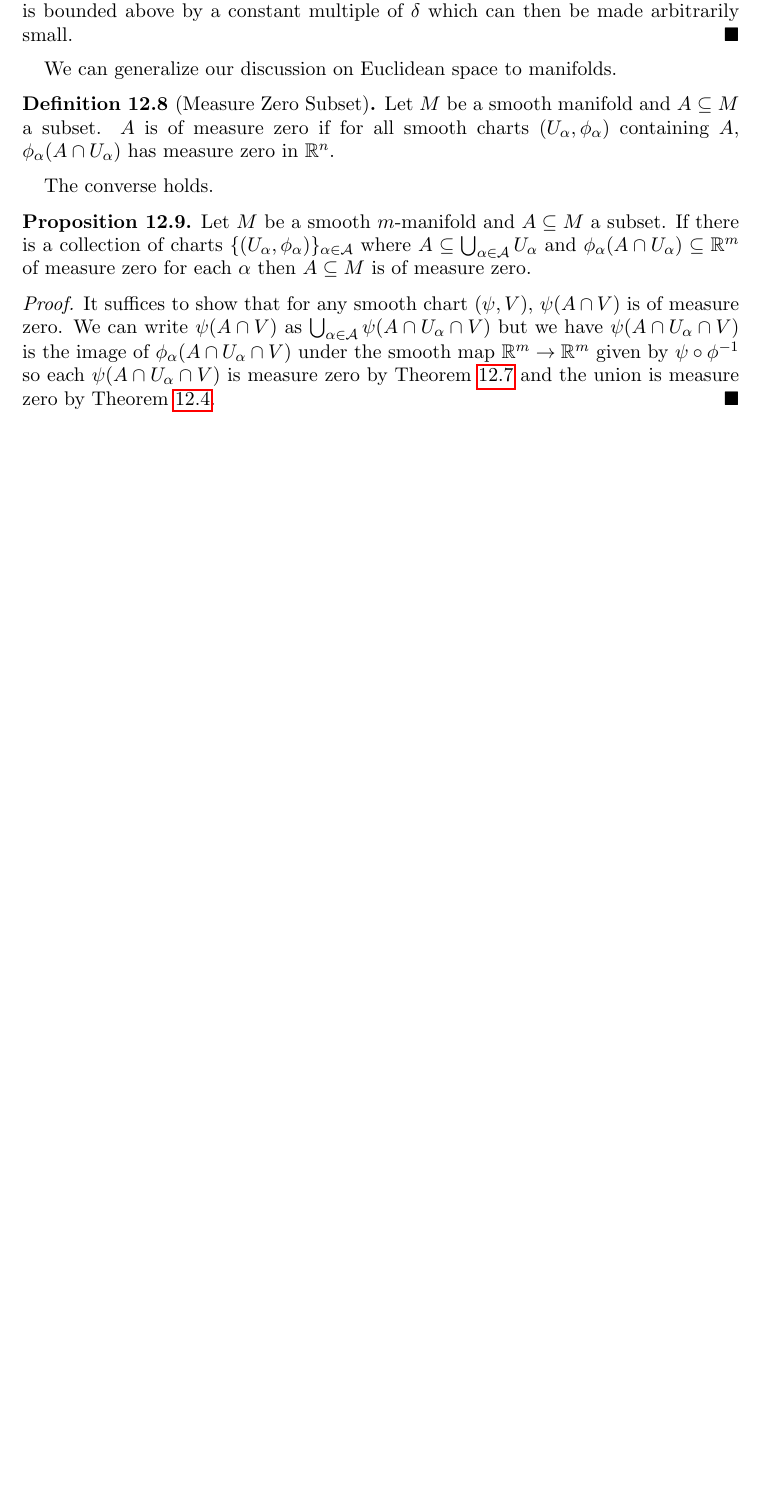
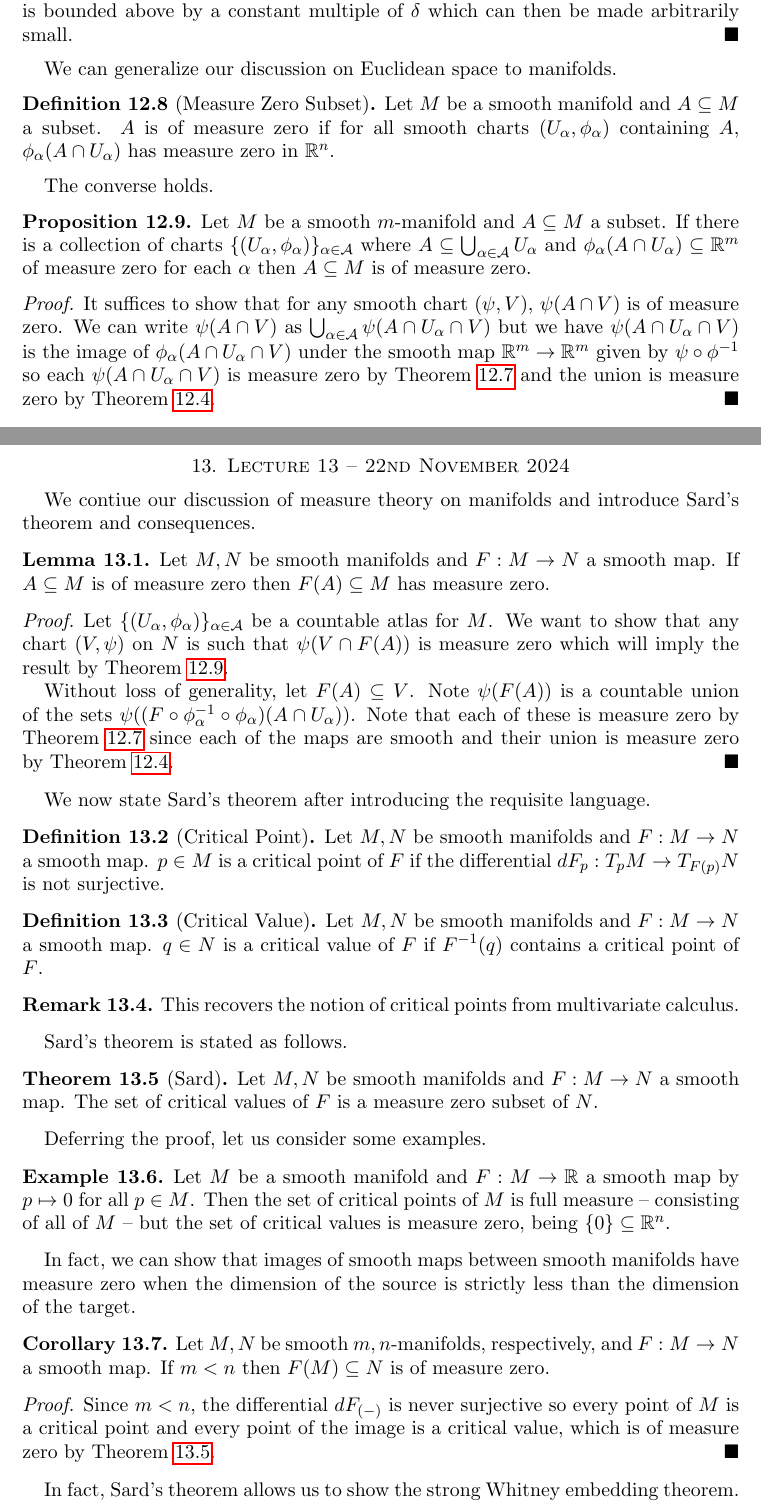
Before and after one commit to wgabrielong/Bonn-Winter-24-25, a LaTeX paper (F4D1-Analysis-and-Geometry-on-Manifolds/Analysis_on_Manifolds_Notes.tex, which reads F4D1-Analysis-and-Geometry-on-Manifolds/Lecture 13.tex): part of page 34 of 35 before the commit and two parts of pages 34 and 35 of 37 after it, the two joined at a grey line, cut so that both start at the same text, the shorter picture padded with empty space. Compiled offline with pdfLaTeX.

Commit message:
Smooth Manifolds lecture 13

```diff
--- /dev/null
+++ b/F4D1-Analysis-and-Geometry-on-Manifolds/Lecture 13.tex
@@ -0,0 +1,39 @@
+\section{Lecture 13 -- 22nd November 2024}\label{sec: lecture 13}
+We contiue our discussion of measure theory on manifolds and introduce Sard's theorem and consequences.
+\begin{lemma}\label{lem: image measure zero}
+    Let $M,N$ be smooth manifolds and $F:M\to N$ a smooth map. If $A\subseteq M$ is of measure zero then $F(A)\subseteq M$ has measure zero.
+\end{lemma}
+\begin{proof}
+    Let $\{(U_{\alpha},\phi_{\alpha})\}_{\alpha\in\Acal}$ be a countable atlas for $M$. We want to show that any chart $(V,\psi)$ on $N$ is such that $\psi(V\cap F(A))$ is measure zero which will imply the result by \Cref{prop: measure zero on each chart implies measure zero}.
+
+    Without loss of generality, let $F(A)\subseteq V$. Note $\psi(F(A))$ is a countable union of the sets $\psi((F\circ\phi_{\alpha}^{-1}\circ\phi_{\alpha})(A\cap U_{\alpha}))$. Note that each of these is measure zero by \Cref{lem: images of measure zero are measure zero} since each of the maps are smooth and their union is measure zero by \Cref{lem: measurable sets}.
+\end{proof}
+We now state Sard's theorem after introducing the requisite language.
+\begin{definition}[Critical Point]\label{def: critical point}
+    Let $M,N$ be smooth manifolds and $F:M\to N$ a smooth map. $p\in M$ is a critical point of $F$ if the differential $dF_{p}:T_{p}M\to T_{F(p)}N$ is not surjective.
+\end{definition}
+\begin{definition}[Critical Value]\label{def: critical value}
+    Let $M,N$ be smooth manifolds and $F:M\to N$ a smooth map. $q\in N$ is a critical value of $F$ if $F^{-1}(q)$ contains a critical point of $F$.
+\end{definition}
+\begin{remark}
+    This recovers the notion of critical points from multivariate calculus.
+\end{remark}
+Sard's theorem is stated as follows.
+\begin{theorem}[Sard]\label{thm: sard}
+    Let $M,N$ be smooth manifolds and $F:M\to N$ a smooth map. The set of critical values of $F$ is a measure zero subset of $N$.
+\end{theorem}
+Deferring the proof, let us consider some examples.
+\begin{example}
+    Let $M$ be a smooth manifold and $F:M\to\RR$ a smooth map by $p\mapsto0$ for all $p\in M$. Then the set of critical points of $M$ is full measure -- consisting of all of $M$ -- but the set of critical values is measure zero, being $\{0\}\subseteq\RR^{n}$.
+\end{example}
+In fact, we can show that images of smooth maps between smooth manifolds have measure zero when the dimension of the source is strictly less than the dimension of the target.
+\begin{corollary}\label{corr: image of measure zero by dimension}
+    Let $M,N$ be smooth $m,n$-manifolds, respectively, and $F:M\to N$ a smooth map. If $m<n$ then $F(M)\subseteq N$ is of measure zero.
+\end{corollary}
+\begin{proof}
+    Since $m<n$, the differential $dF_{(-)}$ is never surjective so every point of $M$ is a critical point and every point of the image is a critical value, which is of measure zero by \Cref{thm: sard}.
+\end{proof}
+In fact, Sard's theorem allows us to show the strong Whitney embedding theorem.
+\begin{lemma}\label{lem: projection lemma}
+    Let $M$ be an $M$-submanifold of $\RR^{n}$, $\RR^{n-1}=\{(x_{1},\dots,x_{n})\in\RR^{n}:x_{n}=0\}$, $v\in\RR^{n}\setminus\RR^{n-1}$, and $\pi_{v}:\RR^{n}\to\RR^{n-1}$ the projection with kernel $v\cdot\RR$. If $n>2m+1$ then there is a dense set of vectors $v\in\RR^{n}\setminus\RR^{n-1}$ such that $\pi_{v}|_{M}$ is an injective immersion into $\RR^{n-1}$.
+\end{lemma}
```
Also changed, not shown: F4D1-Analysis-and-Geometry-on-Manifolds/Analysis_on_Manifolds_Notes.tex (+1 -0 lines), F4D1-Analysis-and-Geometry-on-Manifolds/Lecture 13.tex (19 more changed lines).
